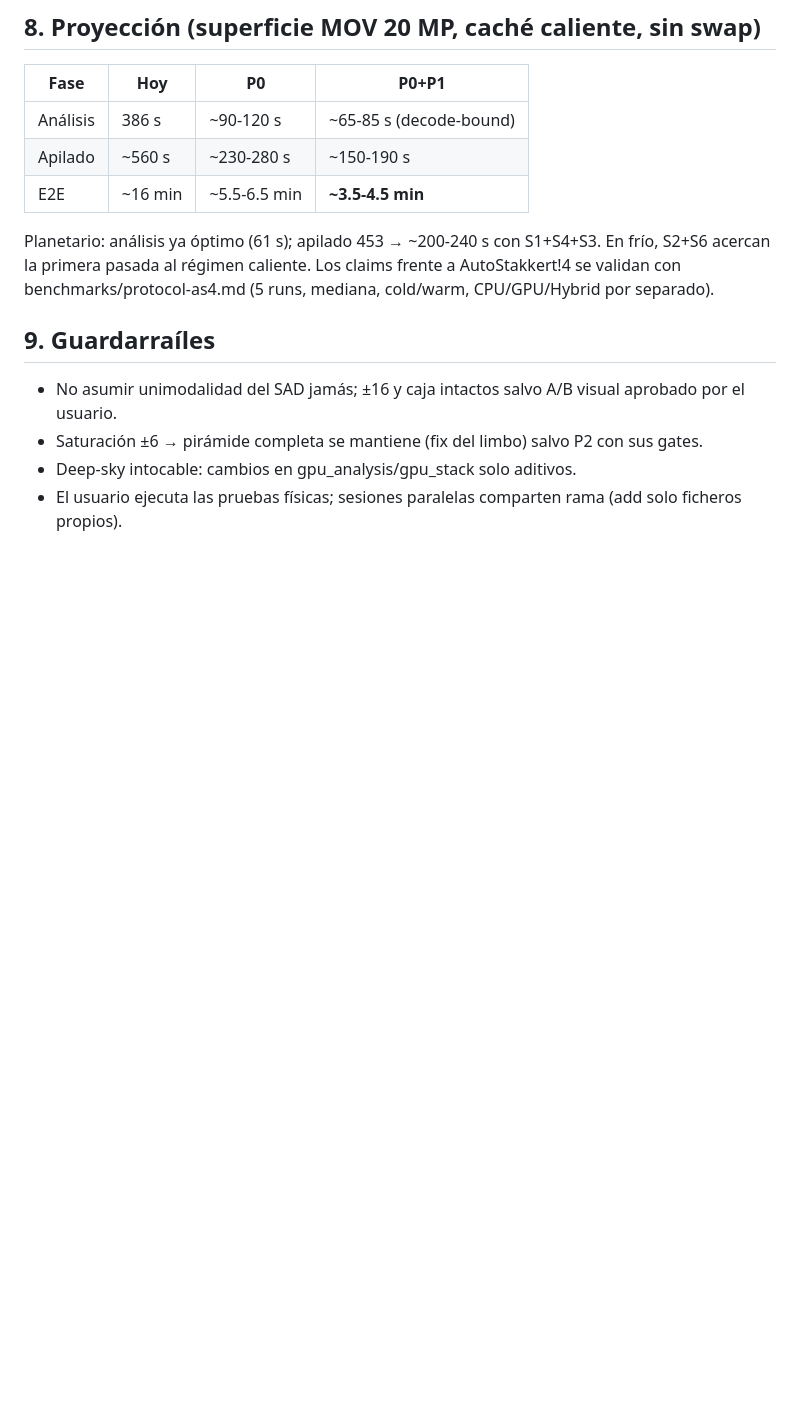
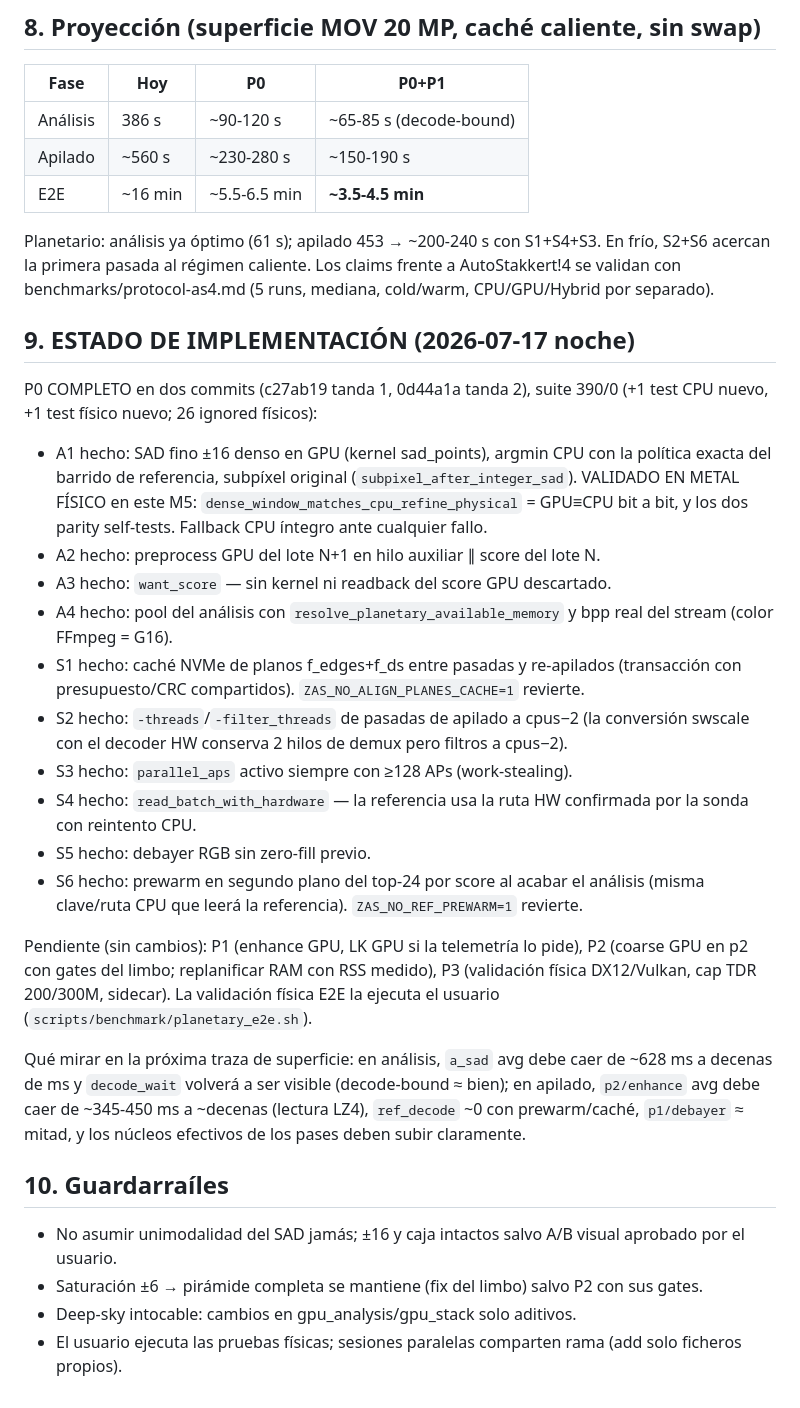
Before and after one commit to eduardomg1499/astro-stacker, a Markdown page: benchmarks/planetary-resource-analysis-20260717.md, the part around the change. GitHub-like rendering; blank space fills up the shorter version.

Commit message:
Docs: estado de implementacion P0 en el informe de recursos planetario
Co-Authored-By: Claude Fable 5 <noreply@anthropic.com>

```diff
--- a/benchmarks/planetary-resource-analysis-20260717.md
+++ b/benchmarks/planetary-resource-analysis-20260717.md
@@ -236,7 +236,46 @@ En frío, S2+S6 acercan la primera pasada al régimen caliente. Los claims
 frente a AutoStakkert!4 se validan con benchmarks/protocol-as4.md (5 runs,
 mediana, cold/warm, CPU/GPU/Hybrid por separado).
 
-## 9. Guardarraíles
+## 9. ESTADO DE IMPLEMENTACIÓN (2026-07-17 noche)
+
+P0 COMPLETO en dos commits (c27ab19 tanda 1, 0d44a1a tanda 2), suite 390/0
+(+1 test CPU nuevo, +1 test físico nuevo; 26 ignored físicos):
+
+- A1 hecho: SAD fino ±16 denso en GPU (kernel sad_points), argmin CPU con la
+  política exacta del barrido de referencia, subpíxel original
+  (`subpixel_after_integer_sad`). VALIDADO EN METAL FÍSICO en este M5:
+  `dense_window_matches_cpu_refine_physical` = GPU≡CPU bit a bit, y los dos
+  parity self-tests. Fallback CPU íntegro ante cualquier fallo.
+- A2 hecho: preprocess GPU del lote N+1 en hilo auxiliar ∥ score del lote N.
+- A3 hecho: `want_score` — sin kernel ni readback del score GPU descartado.
+- A4 hecho: pool del análisis con `resolve_planetary_available_memory` y bpp
+  real del stream (color FFmpeg = G16).
+- S1 hecho: caché NVMe de planos f_edges+f_ds entre pasadas y re-apilados
+  (transacción con presupuesto/CRC compartidos). `ZAS_NO_ALIGN_PLANES_CACHE=1`
+  revierte.
+- S2 hecho: `-threads`/`-filter_threads` de pasadas de apilado a cpus−2 (la
+  conversión swscale con el decoder HW conserva 2 hilos de demux pero filtros
+  a cpus−2).
+- S3 hecho: `parallel_aps` activo siempre con ≥128 APs (work-stealing).
+- S4 hecho: `read_batch_with_hardware` — la referencia usa la ruta HW
+  confirmada por la sonda con reintento CPU.
+- S5 hecho: debayer RGB sin zero-fill previo.
+- S6 hecho: prewarm en segundo plano del top-24 por score al acabar el
+  análisis (misma clave/ruta CPU que leerá la referencia).
+  `ZAS_NO_REF_PREWARM=1` revierte.
+
+Pendiente (sin cambios): P1 (enhance GPU, LK GPU si la telemetría lo pide),
+P2 (coarse GPU en p2 con gates del limbo; replanificar RAM con RSS medido),
+P3 (validación física DX12/Vulkan, cap TDR 200/300M, sidecar). La validación
+física E2E la ejecuta el usuario (`scripts/benchmark/planetary_e2e.sh`).
+
+Qué mirar en la próxima traza de superficie: en análisis, `a_sad` avg debe
+caer de ~628 ms a decenas de ms y `decode_wait` volverá a ser visible
+(decode-bound ≈ bien); en apilado, `p2/enhance` avg debe caer de ~345-450 ms
+a ~decenas (lectura LZ4), `ref_decode` ~0 con prewarm/caché, `p1/debayer`
+≈ mitad, y los núcleos efectivos de los pases deben subir claramente.
+
+## 10. Guardarraíles
 
 - No asumir unimodalidad del SAD jamás; ±16 y caja intactos salvo A/B
   visual aprobado por el usuario.
```
